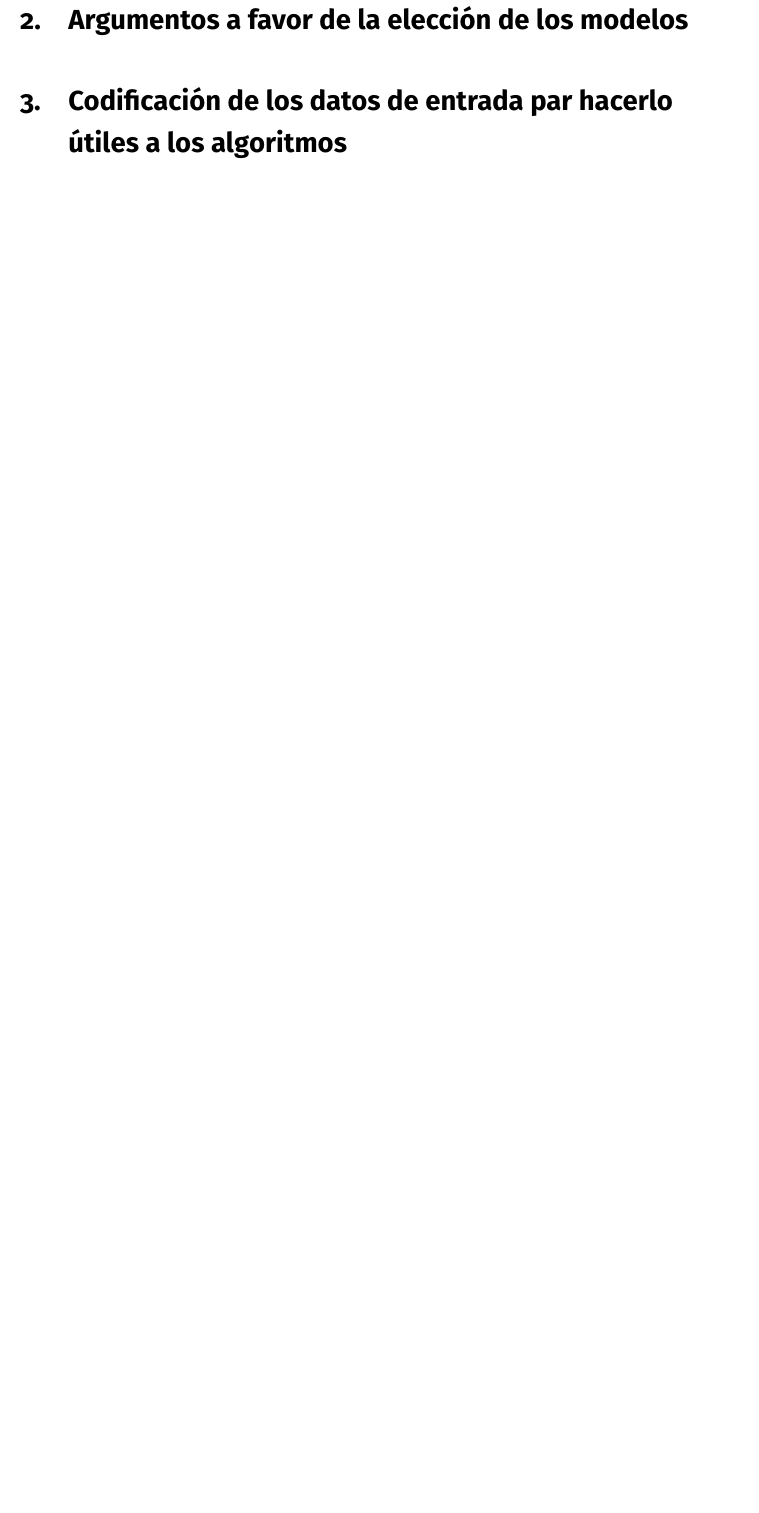
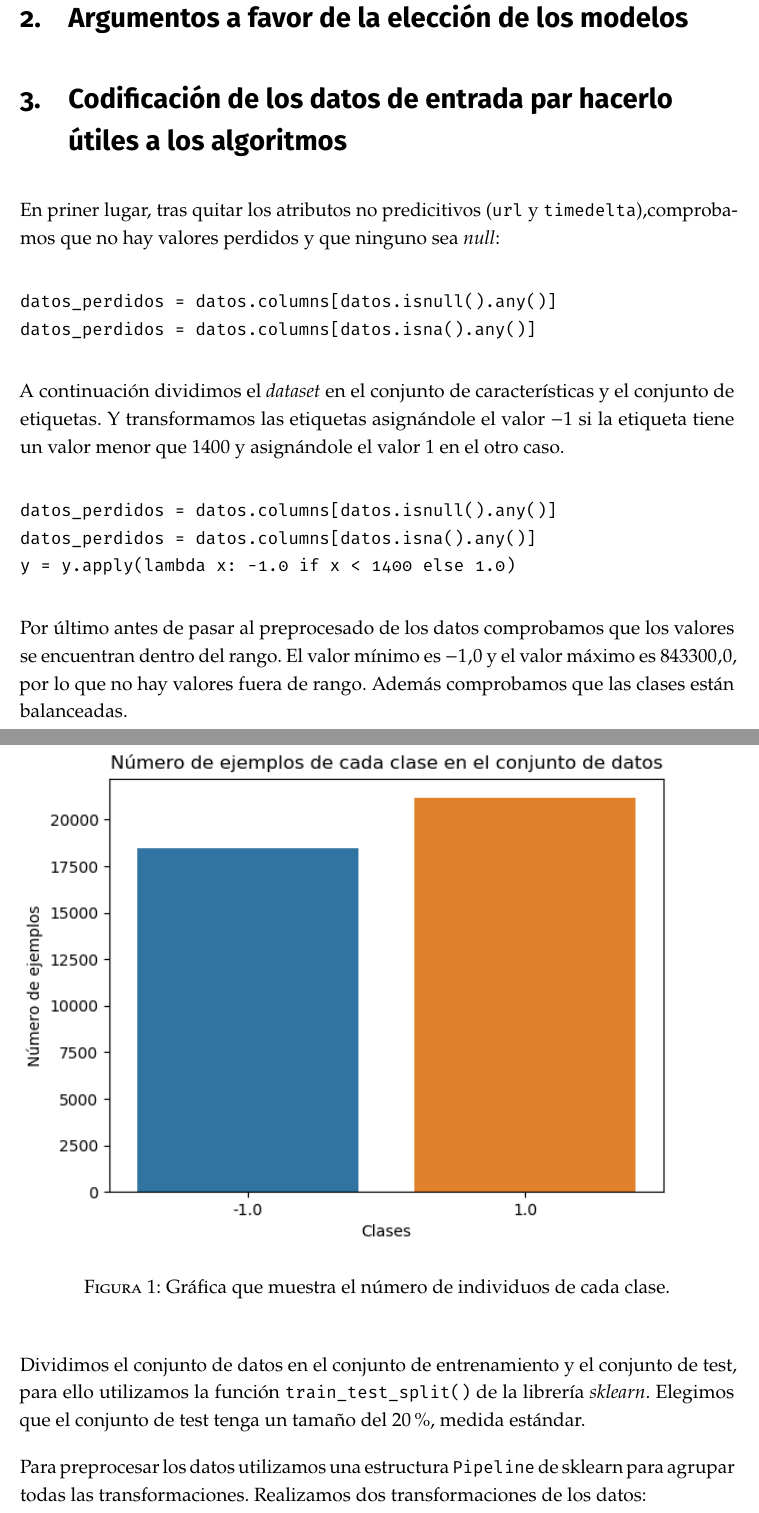
Before and after one commit to jocaro97/ProyectoAA, a LaTeX document (memoria/memoria.tex): part of page 4 of 5 before the commit and two parts of pages 4 and 5 of 9 after it, the two joined at a grey line, cut so that both start at the same text, the shorter picture padded with empty space. The pictures show the PDF file memoria/memoria.pdf that the author committed with the source.

Commit message:
preprocesado

```diff
--- a/memoria/memoria.tex
+++ b/memoria/memoria.tex
@@ -238,11 +238,43 @@ El problema que inicialmente se nos plantea es del estimar la popularidad de un
 
 Aunque lo natural sería haberlo plantearlo como un problema de regresión, en nuestro caso hemos decidido enfocarlo como un problema de clasificación binario. Esto lo hemos hecho para poder utilizar y analizar modelos de clasficación tal y como hemos estudiado, que creemos que será más interesante. Siguiendo las recomendaciones de los creadores de la base de datos, trataremos este problema como un problema de clasificación binaria, considerando todos aquellos valores del atributo objetivo menores o iguales que un umbral ($1400$ en particular) como una clase y los mayores como la otra. Esto podemos interpretarlo como que queremos conocer si un artículo será popular  o no (supera o no el umbral de \textit{shares}).
 
-El \textit{dataset} consta de 61 atributos, siendo dos de ellos no predictivos (\textit{url} y \textit{timedelta}) y otro distinto el objetivo. Por tanto nuestro vector de características tendrá será de tamaño 58. Formalmente:
+El \textit{dataset} consta de 61 atributos, siendo dos de ellos no predictivos  (\textit{url} y \textit{timedelta}) y otro distinto el objetivo. Por tanto nuestro vector de características tendrá será de tamaño 58. Formalmente:
 \begin{itemize}
 \item Nuestro espacio muestral será $ \mathcal{X}= \mathbb{R}^{58}$.
 \item El espacio de etiquetas será $\mathcal{Y}: \{-1,1\}$.
 \item Nuestro objetivo será encontrar $f:X \rightarrow Y$ que estime si un artículo será popular o no (\(1\) ó \(-1\)).
 \end{itemize}
+
 \section{Argumentos a favor de la elección de los modelos}
+
 \section{Codificación de los datos de entrada par hacerlo útiles a los algoritmos}
+En priner lugar, tras quitar los atributos no predicitivos (\verb|url| y \verb|timedelta|),comprobamos que no hay valores perdidos y que ninguno sea \textit{null}:
+\begin{verbatim}
+datos_perdidos = datos.columns[datos.isnull().any()]
+datos_perdidos = datos.columns[datos.isna().any()]
+\end{verbatim}
+A continuación dividimos el \textit{dataset} en el conjunto de características y el conjunto de etiquetas. Y transformamos las etiquetas asignándole el valor $-1$ si la etiqueta tiene un valor menor que $1400$ y asignándole el valor $1$ en el otro caso.
+\begin{verbatim}
+datos_perdidos = datos.columns[datos.isnull().any()]
+datos_perdidos = datos.columns[datos.isna().any()]
+y = y.apply(lambda x: -1.0 if x < 1400 else 1.0)
+\end{verbatim}
+
+Por último antes de pasar al preprocesado de los datos comprobamos que los valores se encuentran dentro del rango. El valor mínimo es $-1.0$ y el valor máximo es $843300.0$, por lo que no hay valores fuera de rango. Además comprobamos que las clases están balanceadas.
+\begin{figure}[H]
+\centering
+\includegraphics[width=1\textwidth]{./img/balanceadas}
+\caption{Gráfica que muestra el número de individuos de cada clase.}
+\end{figure}
+
+Dividimos el conjunto de datos en el conjunto de entrenamiento y el conjunto de test, para ello utilizamos la función \verb|train_test_split()| de la librería \textit{sklearn}. Elegimos que el conjunto de test tenga un tamaño del $20\%$, medida estándar.
+
+Para preprocesar los datos utilizamos una estructura \verb|Pipeline| de \texit{sklearn} para agrupar todas las transformaciones. Realizamos dos transformaciones de los datos:
+\begin{enumerate}
+\item En primer lugar utilizamos la transformación \verb|StandardScaler()| para reescalar los atributos para evitar datos con distintas escalas. Tras estre reescalado los atributos tienen media $0$ y varianza $1$. Realizamos esta transformación ya que es altamente recomendable que se realice antes de entrenar los modelos que hemos elegido.
+
+\item Además aplicamos el algoritmo PCA, con el conseguimos reducir la dimensionalidad de las características. Se ha fijado que seleccione el número de componentes de modo que la cantidad de varianza que deba explicarse sea mayor del $95\%$. Elegimos aplicar esta transformación puesto que la cantidad de atributos es considerablemente grande, con ella buscamos mejorar la eficiencia de los modelos y encontrar una base de coordenadas que sea más representativa (eliminando las correlaciones entre los atributos), hallando aquellas características con mayor relevancia.
+
+\end{enumerate}
+Por lo que el Pipeline del preprocesador quedaría de la siguiente forma:
+\begin{verbatim}
@@ -248,0 +285,5 @@ El \textit{dataset} consta de 61 atributos, siendo dos de ellos no predictivos (
+\end{verbatim}
+Para analizar los logros obtenidos con el preprocesado de datos utilizamos una matriz de correlaciones con la que podemos observar que el preprocesador de datos ha mejorado la correlación de las características. En las siguientes imágenes podemos observar como se ha reduciendo a 35 las características y se han eliminado las correlaciones entre ellas.
+\begin{figure}[H]
+\centering
+\includegraphics[width=1\textwidth]{./img/antespre}
```
Also changed, not shown: memoria/img/antespre.png (added), memoria/img/balanceadas.png (added), memoria/img/despuespre.png (added), memoria/memoria.pdf, memoria/memoria.tex (12 more changed lines).
